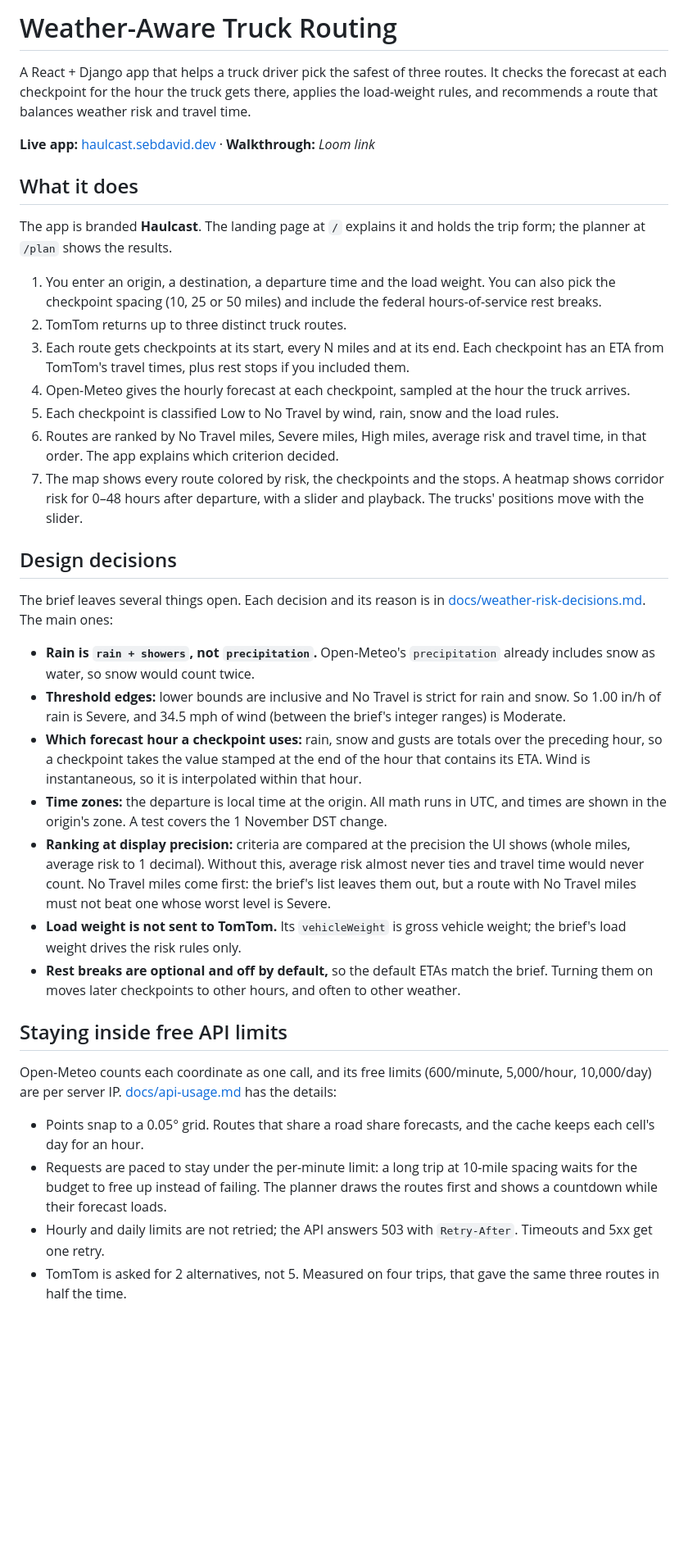
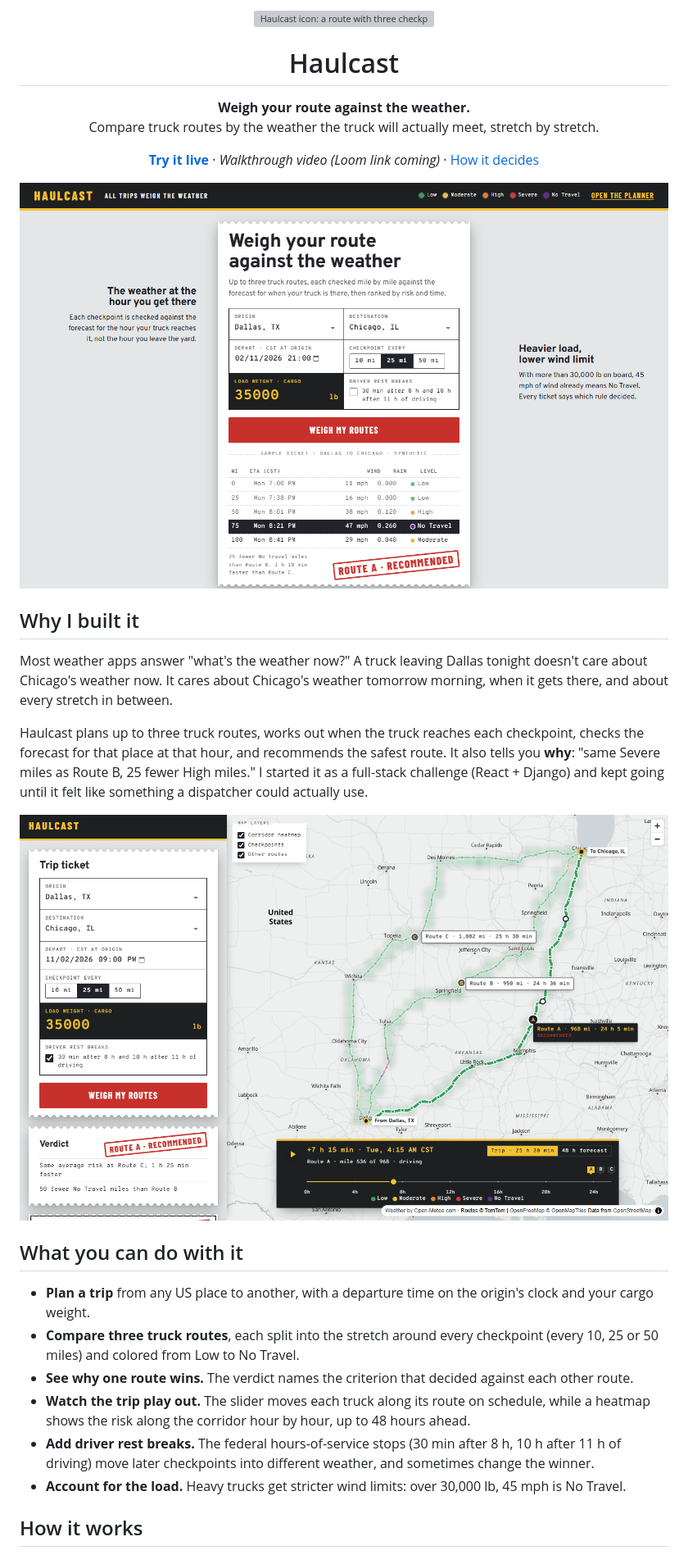
Before and after one commit to sebdavid3/weather-aware-truck-routing, a Markdown page: README.md, the part around one of its changes. Shown at 82% size. Drawn GitHub-style; pictures changed too: docs/screenshots/landing.png (added), docs/screenshots/planner.png (added); blank space fills up the shorter version; grey boxes are pictures that could not be loaded.

```diff
--- a/README.md
+++ b/README.md
@@ -1,39 +1,38 @@
-# Weather-Aware Truck Routing
+<p align="center">
+  <img src="frontend/public/favicon.svg" width="72" alt="Haulcast icon: a route with three checkpoints in green, amber and red">
+</p>
 
-A React + Django app that helps a truck driver pick the safest of three routes. It checks the forecast at each checkpoint for the hour the truck gets there, applies the load-weight rules, and recommends a route that balances weather risk and travel time.
+<h1 align="center">Haulcast</h1>
 
-**Live app:** [haulcast.sebdavid.dev](https://haulcast.sebdavid.dev/) · **Walkthrough:** _Loom link_
+<p align="center">
+  <strong>Weigh your route against the weather.</strong><br>
+  Compare truck routes by the weather the truck will actually meet, stretch by stretch.
+</p>
 
-## What it does
+<p align="center">
+  <a href="https://haulcast.sebdavid.dev/"><strong>Try it live</strong></a> ·
+  <em>Walkthrough video (Loom link coming)</em> ·
+  <a href="docs/weather-risk-decisions.md">How it decides</a>
+</p>
 
-The app is branded **Haulcast**. The landing page at `/` explains it and holds the trip form; the planner at `/plan` shows the results.
+![The Haulcast landing page: the trip form printed as a weigh ticket, with a sample ticket below it](docs/screenshots/landing.png)
 
-1. You enter an origin, a destination, a departure time and the load weight. You can also pick the checkpoint spacing (10, 25 or 50 miles) and include the federal hours-of-service rest breaks.
-2. TomTom returns up to three distinct truck routes.
-3. Each route gets checkpoints at its start, every N miles and at its end. Each checkpoint has an ETA from TomTom's travel times, plus rest stops if you included them.
-4. Open-Meteo gives the hourly forecast at each checkpoint, sampled at the hour the truck arrives.
-5. Each checkpoint is classified Low to No Travel by wind, rain, snow and the load rules.
-6. Routes are ranked by No Travel miles, Severe miles, High miles, average risk and travel time, in that order. The app explains which criterion decided.
-7. The map shows every route colored by risk, the checkpoints and the stops. A heatmap shows corridor risk for 0–48 hours after departure, with a slider and playback. The trucks' positions move with the slider.
+## Why I built it
 
-## Design decisions
+Most weather apps answer "what's the weather now?" A truck leaving Dallas tonight doesn't care about Chicago's weather now. It cares about Chicago's weather tomorrow morning, when it gets there, and about every stretch in between.
 
-The brief leaves several things open. Each decision and its reason is in [docs/weather-risk-decisions.md](docs/weather-risk-decisions.md). The main ones:
+Haulcast plans up to three truck routes, works out when the truck reaches each checkpoint, checks the forecast for that place at that hour, and recommends the safest route. It also tells you **why**: "same Severe miles as Route B, 25 fewer High miles." I started it as a full-stack challenge (React + Django) and kept going until it felt like something a dispatcher could actually use.
 
-- **Rain is `rain + showers`, not `precipitation`.** Open-Meteo's `precipitation` already includes snow as water, so snow would count twice.
-- **Threshold edges:** lower bounds are inclusive and No Travel is strict for rain and snow. So 1.00 in/h of rain is Severe, and 34.5 mph of wind (between the brief's integer ranges) is Moderate.
-- **Which forecast hour a checkpoint uses:** rain, snow and gusts are totals over the preceding hour, so a checkpoint takes the value stamped at the end of the hour that contains its ETA. Wind is instantaneous, so it is interpolated within that hour.
-- **Time zones:** the departure is local time at the origin. All math runs in UTC, and times are shown in the origin's zone. A test covers the 1 November DST change.
-- **Ranking at display precision:** criteria are compared at the precision the UI shows (whole miles, average risk to 1 decimal). Without this, average risk almost never ties and travel time would never count. No Travel miles come first: the brief's list leaves them out, but a route with No Travel miles must not beat one whose worst level is Severe.
-- **Load weight is not sent to TomTom.** Its `vehicleWeight` is gross vehicle weight; the brief's load weight drives the risk rules only.
-- **Rest breaks are optional and off by default,** so the default ETAs match the brief. Turning them on moves later checkpoints to other hours, and often to other weather.
+![The planner: three routes colored by risk, route labels on the map, and the forecast slider moving the trucks along their routes](docs/screenshots/planner.png)
 
-## Staying inside free API limits
+## What you can do with it
 
-Open-Meteo counts each coordinate as one call, and its free limits (600/minute, 5,000/hour, 10,000/day) are per server IP. [docs/api-usage.md](docs/api-usage.md) has the details:
+- **Plan a trip** from any US place to another, with a departure time on the origin's clock and your cargo weight.
+- **Compare three truck routes**, each split into the stretch around every checkpoint (every 10, 25 or 50 miles) and colored from Low to No Travel.
+- **See why one route wins.** The verdict names the criterion that decided against each other route.
+- **Watch the trip play out.** The slider moves each truck along its route on schedule, while a heatmap shows the risk along the corridor hour by hour, up to 48 hours ahead.
+- **Add driver rest breaks.** The federal hours-of-service stops (30 min after 8 h, 10 h after 11 h of driving) move later checkpoints into different weather, and sometimes change the winner.
+- **Account for the load.** Heavy trucks get stricter wind limits: over 30,000 lb, 45 mph is No Travel.
 
-- Points snap to a 0.05° grid. Routes that share a road share forecasts, and the cache keeps each cell's day for an hour.
-- Requests are paced to stay under the per-minute limit: a long trip at 10-mile spacing waits for the budget to free up instead of failing. The planner draws the routes first and shows a countdown while their forecast loads.
-- Hourly and daily limits are not retried; the API answers 503 with `Retry-After`. Timeouts and 5xx get one retry.
-- TomTom is asked for 2 alternatives, not 5. Measured on four trips, that gave the same three routes in half the time.
+## How it works
 
```
Also changed, not shown: other parts of README.md (+61 -31 lines).
